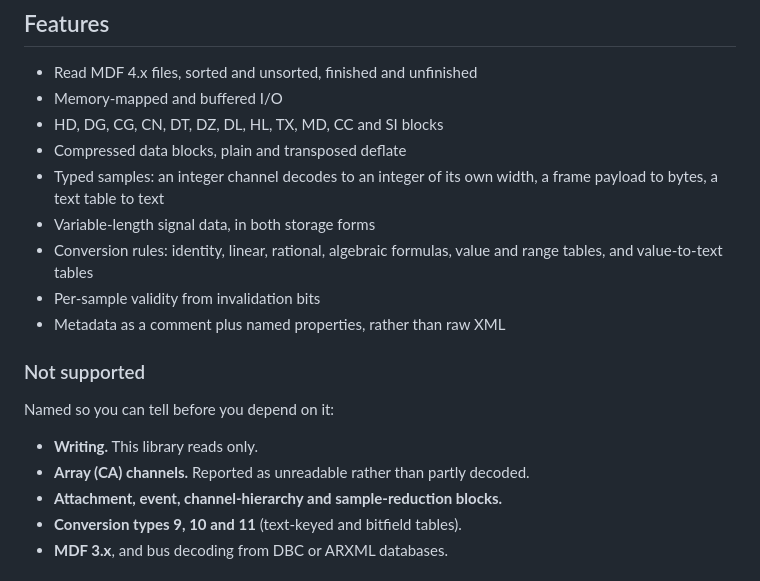
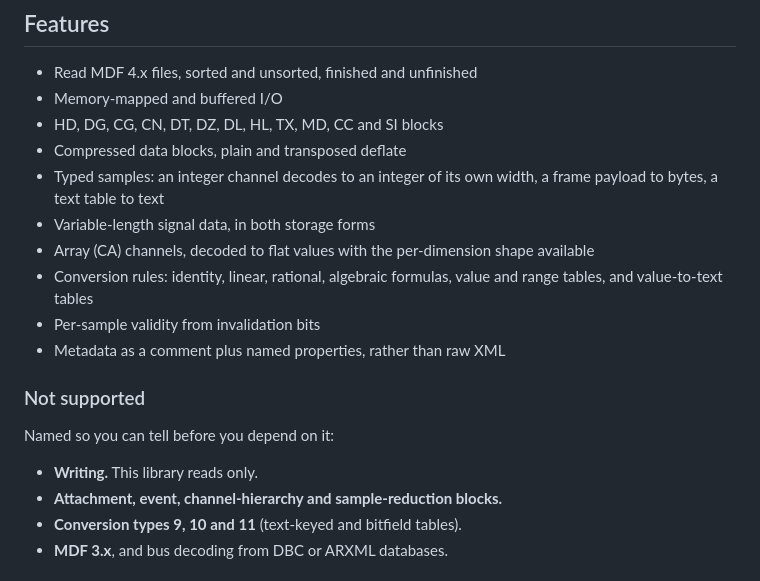
Before and after one commit to mohammad-albarham/falcon_mdf, a Markdown page: README.md, the part around the change. Drawn GitHub-style.

Commit message:
docs: correct the README, which claimed arrays were unsupported
Array (CA) channels decode, and their values agree element-for-element with an independent reader on the vendor reference files. The "Not supported" list said otherwise.

Co-Authored-By: Claude Opus 5 <noreply@anthropic.com>

```diff
--- a/README.md
+++ b/README.md
@@ -31,6 +31,8 @@ industrial acquisition tools record to. It aims at three things in this order:
 - Typed samples: an integer channel decodes to an integer of its own width, a
   frame payload to bytes, a text table to text
 - Variable-length signal data, in both storage forms
+- Array (CA) channels, decoded to flat values with the per-dimension shape
+  available
 - Conversion rules: identity, linear, rational, algebraic formulas, value and
   range tables, and value-to-text tables
 - Per-sample validity from invalidation bits
@@ -41,7 +43,6 @@ industrial acquisition tools record to. It aims at three things in this order:
 Named so you can tell before you depend on it:
 
 - **Writing.** This library reads only.
-- **Array (CA) channels.** Reported as unreadable rather than partly decoded.
 - **Attachment, event, channel-hierarchy and sample-reduction blocks.**
 - **Conversion types 9, 10 and 11** (text-keyed and bitfield tables).
 - **MDF 3.x**, and bus decoding from DBC or ARXML databases.
```
